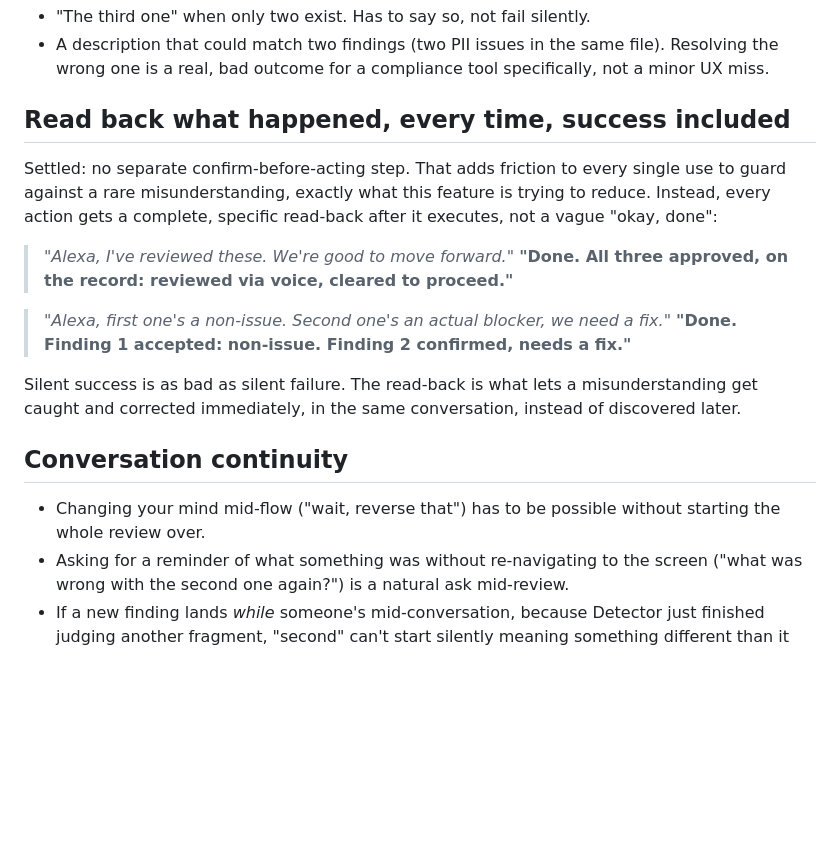
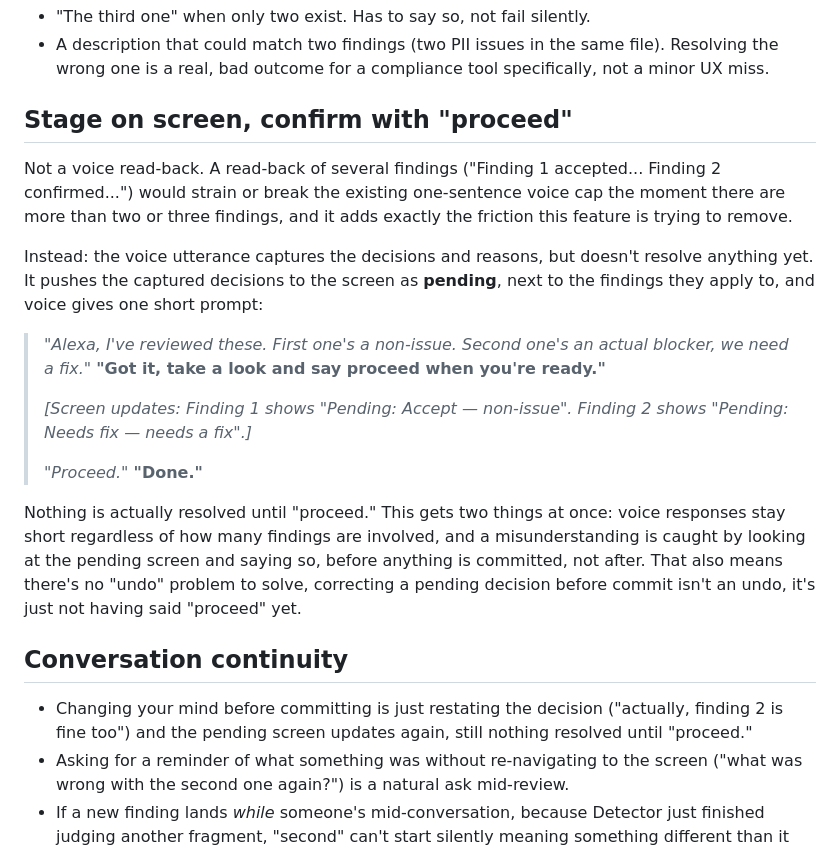
Before and after one commit to pandayv/ship-engine, a Markdown page: docs/voice-resolution-workflow.md, the part around one of its changes. Drawn GitHub-style; blank space fills up the shorter version.

```diff
--- a/docs/voice-resolution-workflow.md
+++ b/docs/voice-resolution-workflow.md
@@ -58,30 +58,42 @@ supporting the feature:
   same file). Resolving the wrong one is a real, bad outcome for a
   compliance tool specifically, not a minor UX miss.
 
-## Read back what happened, every time, success included
+## Stage on screen, confirm with "proceed"
 
-Settled: no separate confirm-before-acting step. That adds friction to
-every single use to guard against a rare misunderstanding, exactly what
-this feature is trying to reduce. Instead, every action gets a complete,
-specific read-back after it executes, not a vague "okay, done":
+Not a voice read-back. A read-back of several findings ("Finding 1
+accepted... Finding 2 confirmed...") would strain or break the existing
+one-sentence voice cap the moment there are more than two or three
+findings, and it adds exactly the friction this feature is trying to
+remove.
 
-> *"Alexa, I've reviewed these. We're good to move forward."*
-> **"Done. All three approved, on the record: reviewed via voice,
-> cleared to proceed."**
+Instead: the voice utterance captures the decisions and reasons, but
+doesn't resolve anything yet. It pushes the captured decisions to the
+screen as **pending**, next to the findings they apply to, and voice
+gives one short prompt:
 
-> *"Alexa, first one's a non-issue. Second one's an actual blocker, we
-> need a fix."*
-> **"Done. Finding 1 accepted: non-issue. Finding 2 confirmed, needs a
-> fix."**
+> *"Alexa, I've reviewed these. First one's a non-issue. Second one's an
+> actual blocker, we need a fix."*
+> **"Got it, take a look and say proceed when you're ready."**
+>
+> *[Screen updates: Finding 1 shows "Pending: Accept — non-issue".
+> Finding 2 shows "Pending: Needs fix — needs a fix".]*
+>
+> *"Proceed."*
+> **"Done."**
 
-Silent success is as bad as silent failure. The read-back is what lets a
-misunderstanding get caught and corrected immediately, in the same
-conversation, instead of discovered later.
+Nothing is actually resolved until "proceed." This gets two things at
+once: voice responses stay short regardless of how many findings are
+involved, and a misunderstanding is caught by looking at the pending
+screen and saying so, before anything is committed, not after. That
+also means there's no "undo" problem to solve, correcting a pending
+decision before commit isn't an undo, it's just not having said
+"proceed" yet.
 
 ## Conversation continuity
 
-- Changing your mind mid-flow ("wait, reverse that") has to be possible
-  without starting the whole review over.
+- Changing your mind before committing is just restating the decision
+  ("actually, finding 2 is fine too") and the pending screen updates
+  again, still nothing resolved until "proceed."
 - Asking for a reminder of what something was without re-navigating to
   the screen ("what was wrong with the second one again?") is a natural
   ask mid-review.
```
Also changed, not shown: other parts of docs/voice-resolution-workflow.md (+41 -27 lines).
